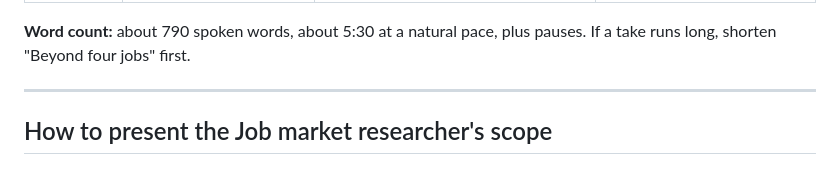
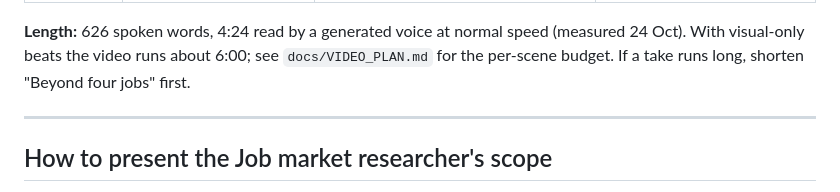
Before and after one commit to shenenleow10521/SdcHackathon, a Markdown page: docs/PITCH.md, the part around the change. Drawn GitHub-style.

Commit message:
Add video production plan with measured scene timings

```diff
--- a/docs/PITCH.md
+++ b/docs/PITCH.md
@@ -44,7 +44,7 @@ Numbers in _[brackets]_ are read off the app on recording day (the demo script `
 | **4:45–5:15**<br>**Her employer** | HR view (sample team, labelled): who moves where, by when, at what cost. SDG icons on screen (no voiceover for them). | "Her employer sees the same picture for the whole team: who can move to which role, by when, and what it costs. That's the difference between redeploying people and letting them go." | HR view (sample) |
 | **5:15–5:45**<br>**Close** | Slide: *Replit · RunPod · ESCO, ILO, DOSM, MyCOL · 419 tests · 50-CV benchmark*. Logo. | _[Say "running on Replit" only once the deployment works; until then "built for Replit".]_ "HalaTuju runs on Replit, trains and serves its model on RunPod, uses five public data sources, and is checked by 419 automated tests and a 50-CV benchmark. When AI changes the road, your route changes with it." | `npx vitest run` |
 
-**Word count:** about 790 spoken words, about 5:30 at a natural pace, plus pauses. If a take runs long, shorten "Beyond four jobs" first.
+**Length:** 626 spoken words, 4:24 read by a generated voice at normal speed (measured 24 Oct). With visual-only beats the video runs about 6:00; see `docs/VIDEO_PLAN.md` for the per-scene budget. If a take runs long, shorten "Beyond four jobs" first.
 
 ---
 
```
Also changed, not shown: docs/VIDEO_PLAN.md (added, +149 -0 lines).
